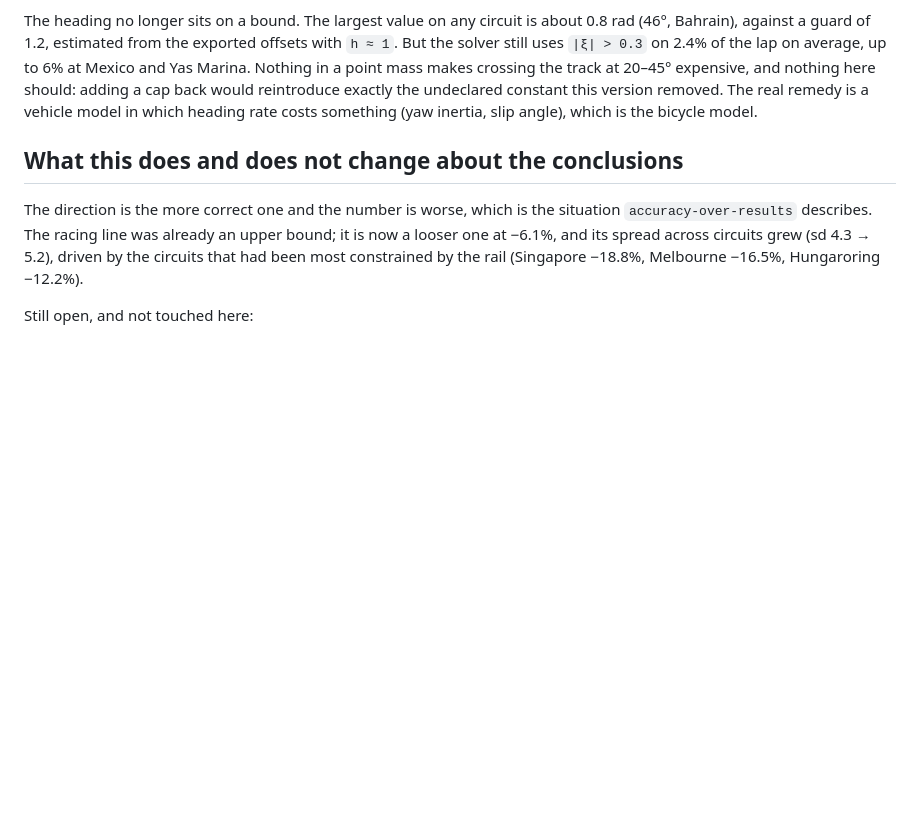
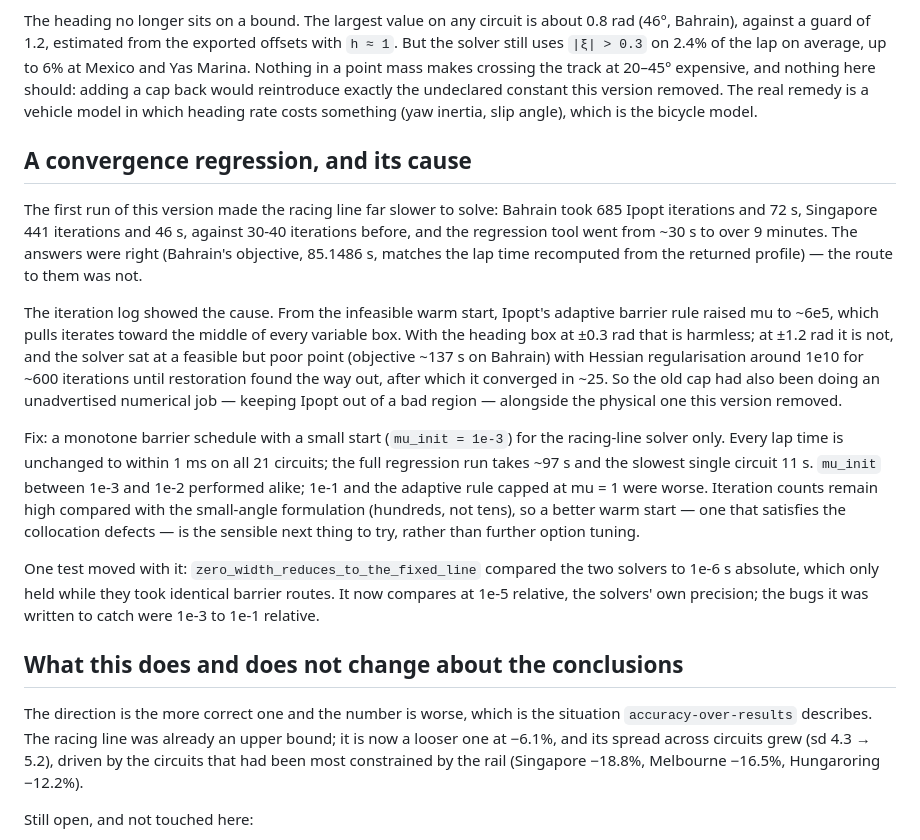
Before and after one commit to alicjakr/f1-lap-sim, a Markdown page: results/DISCUSSION.md, the part around the change. Drawn GitHub-style; blank space fills up the shorter version.

```diff
--- a/results/DISCUSSION.md
+++ b/results/DISCUSSION.md
@@ -1399,6 +1399,35 @@ adding a cap back would reintroduce exactly the undeclared constant this version
 real remedy is a vehicle model in which heading rate costs something (yaw inertia, slip angle),
 which is the bicycle model.
 
+## A convergence regression, and its cause
+
+The first run of this version made the racing line far slower to solve: Bahrain took 685 Ipopt
+iterations and 72 s, Singapore 441 iterations and 46 s, against 30-40 iterations before, and
+the regression tool went from ~30 s to over 9 minutes. The answers were right (Bahrain's
+objective, 85.1486 s, matches the lap time recomputed from the returned profile) — the route
+to them was not.
+
+The iteration log showed the cause. From the infeasible warm start, Ipopt's adaptive barrier
+rule raised mu to ~6e5, which pulls iterates toward the middle of every variable box. With the
+heading box at ±0.3 rad that is harmless; at ±1.2 rad it is not, and the solver sat at a
+feasible but poor point (objective ~137 s on Bahrain) with Hessian regularisation around 1e10
+for ~600 iterations until restoration found the way out, after which it converged in ~25. So
+the old cap had also been doing an unadvertised numerical job — keeping Ipopt out of a bad
+region — alongside the physical one this version removed.
+
+Fix: a monotone barrier schedule with a small start (`mu_init = 1e-3`) for the racing-line
+solver only. Every lap time is unchanged to within 1 ms on all 21 circuits; the full
+regression run takes ~97 s and the slowest single circuit 11 s. `mu_init` between 1e-3 and
+1e-2 performed alike; 1e-1 and the adaptive rule capped at mu = 1 were worse. Iteration counts
+remain high compared with the small-angle formulation (hundreds, not tens), so a better warm
+start — one that satisfies the collocation defects — is the sensible next thing to try, rather
+than further option tuning.
+
+One test moved with it: `zero_width_reduces_to_the_fixed_line` compared the two solvers to
+1e-6 s absolute, which only held while they took identical barrier routes. It now compares at
+1e-5 relative, the solvers' own precision; the bugs it was written to catch were 1e-3 to 1e-1
+relative.
+
 ## What this does and does not change about the conclusions
 
 The direction is the more correct one and the number is worse, which is the situation
```
Also changed, not shown: README.md (+2 -2 lines).
